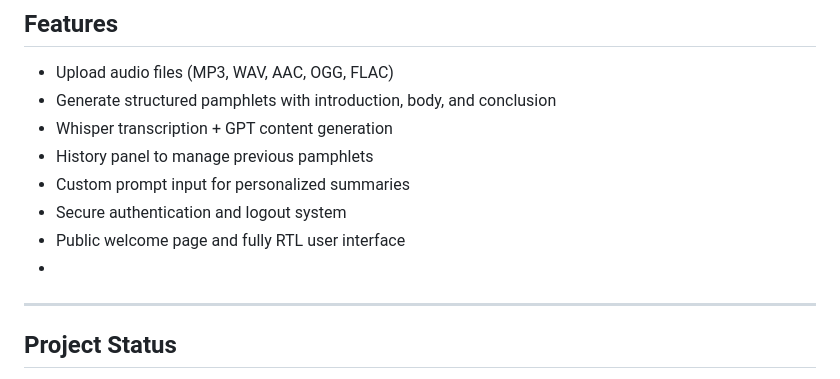
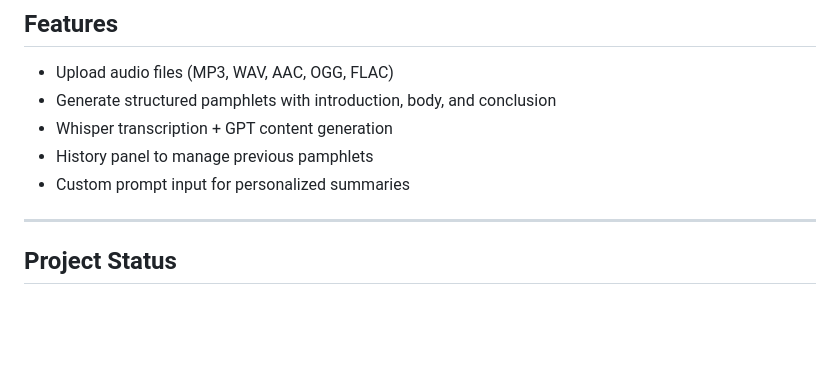
Before and after one commit to fatemeh-shahrabi/Khodnevis, a Markdown page: README.md, the part around the change. GitHub-like rendering; blank space fills up the shorter version.

```diff
--- a/README.md
+++ b/README.md
@@ -27,9 +27,7 @@ Taking structured notes from audio content can be time-consuming. Khodnevis simp
 - Whisper transcription + GPT content generation
 - History panel to manage previous pamphlets
 - Custom prompt input for personalized summaries
-- Secure authentication and logout system
-- Public welcome page and fully RTL user interface
--
+
 ---
 
 ## Project Status
```
